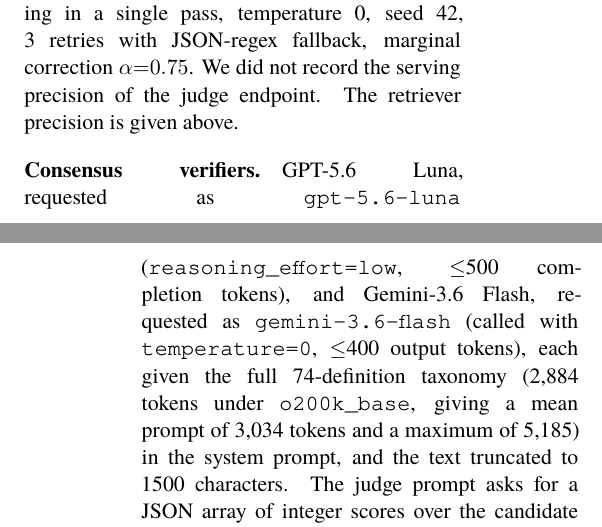
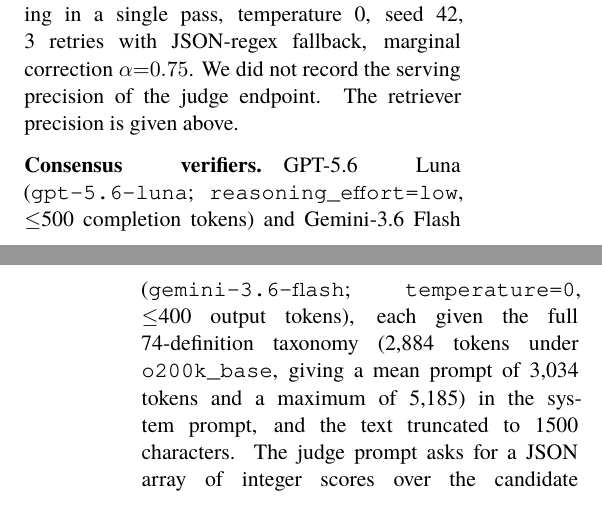
Before and after one commit to Hassn11q/thakaa-aragenre-2026, a LaTeX paper (paper/aragenre_thaka.tex): two parts of the columns of pages 11 and 12 of 13, joined at a grey line, cut so that both start at the same text. Compiled offline with XeLaTeX; a missing font is replaced by an installed copy or a similar font.

Commit message:
docs: give the verifier API strings inline instead of a clause each

```diff
--- a/paper/aragenre_thaka.tex
+++ b/paper/aragenre_thaka.tex
@@ -719,9 +719,9 @@
 temperature 0, seed 42, 3 retries with JSON-regex fallback, marginal correction
 $\alpha{=}0.75$. We did not record the serving precision of the judge endpoint. The retriever precision is given above.
 
-\paragraph{Consensus verifiers.} GPT-5.6~Luna, requested as \texttt{gpt-5.6-luna}
-(\texttt{reasoning\_effort=low}, $\leq$500 completion tokens), and Gemini-3.6~Flash, requested as
-\texttt{gemini-3.6-flash} (called with \texttt{temperature=0}, $\leq$400 output tokens), each given the full 74-definition taxonomy
+\paragraph{Consensus verifiers.} GPT-5.6~Luna (\texttt{gpt-5.6-luna};
+\texttt{reasoning\_effort=low}, $\leq$500 completion tokens) and Gemini-3.6~Flash
+(\texttt{gemini-3.6-flash}; \texttt{temperature=0}, $\leq$400 output tokens), each given the full 74-definition taxonomy
 (2{,}884 tokens under \texttt{o200k\_base}, giving a mean prompt of 3{,}034 tokens and a maximum
 of 5{,}185) in the system prompt, and the text truncated to 1500 characters. The judge prompt asks for a
 JSON array of integer scores over the candidate definitions; the consensus prompt asks for a single exact
```
Also changed, not shown: paper/aragenre_thaka.pdf.
